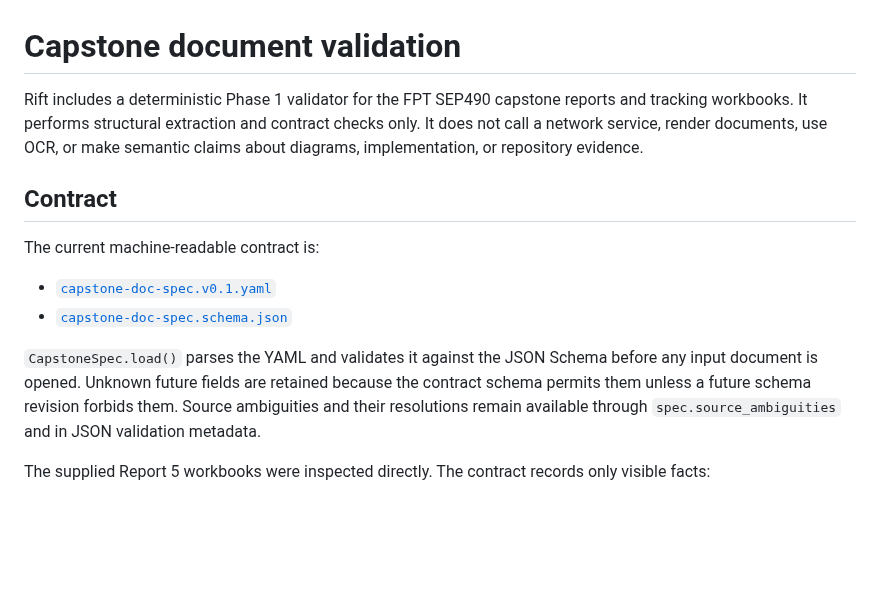
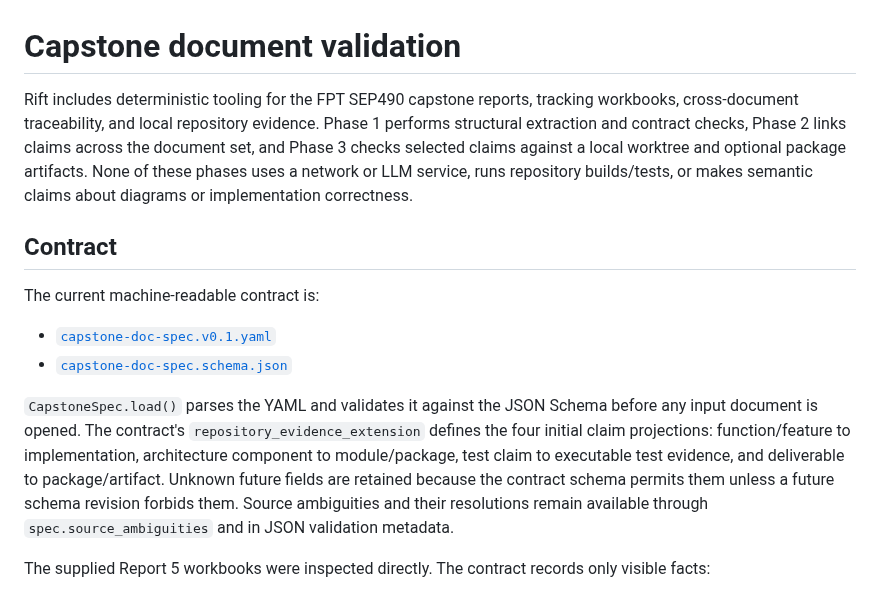
Before and after one commit to biennvops/rift-mono, a Markdown page: docs/capstone-document-validation.md, the part around one of its changes. GitHub-like rendering; blank space fills up the shorter version.

```diff
--- a/docs/capstone-document-validation.md
+++ b/docs/capstone-document-validation.md
@@ -1,9 +1,12 @@
 # Capstone document validation
 
-Rift includes a deterministic Phase 1 validator for the FPT SEP490 capstone
-reports and tracking workbooks. It performs structural extraction and contract
-checks only. It does not call a network service, render documents, use OCR, or
-make semantic claims about diagrams, implementation, or repository evidence.
+Rift includes deterministic tooling for the FPT SEP490 capstone reports,
+tracking workbooks, cross-document traceability, and local repository evidence.
+Phase 1 performs structural extraction and contract checks, Phase 2 links claims
+across the document set, and Phase 3 checks selected claims against a local
+worktree and optional package artifacts. None of these phases uses a network or
+LLM service, runs repository builds/tests, or makes semantic claims about
+diagrams or implementation correctness.
 
 ## Contract
 
@@ -13,10 +16,14 @@ The current machine-readable contract is:
 - [`capstone-doc-spec.schema.json`](../capstone-doc-spec.schema.json)
 
 `CapstoneSpec.load()` parses the YAML and validates it against the JSON Schema
-before any input document is opened. Unknown future fields are retained because
-the contract schema permits them unless a future schema revision forbids them.
-Source ambiguities and their resolutions remain available through
-`spec.source_ambiguities` and in JSON validation metadata.
+before any input document is opened. The contract's
+`repository_evidence_extension` defines the four initial claim projections:
+function/feature to implementation, architecture component to module/package,
+test claim to executable test evidence, and deliverable to package/artifact.
+Unknown future fields are retained because the contract schema permits them
+unless a future schema revision forbids them. Source ambiguities and their
+resolutions remain available through `spec.source_ambiguities` and in JSON
+validation metadata.
 
 The supplied Report 5 workbooks were inspected directly. The contract records
 only visible facts:
```
Also changed, not shown: other parts of docs/capstone-document-validation.md (+76 -2 lines).
